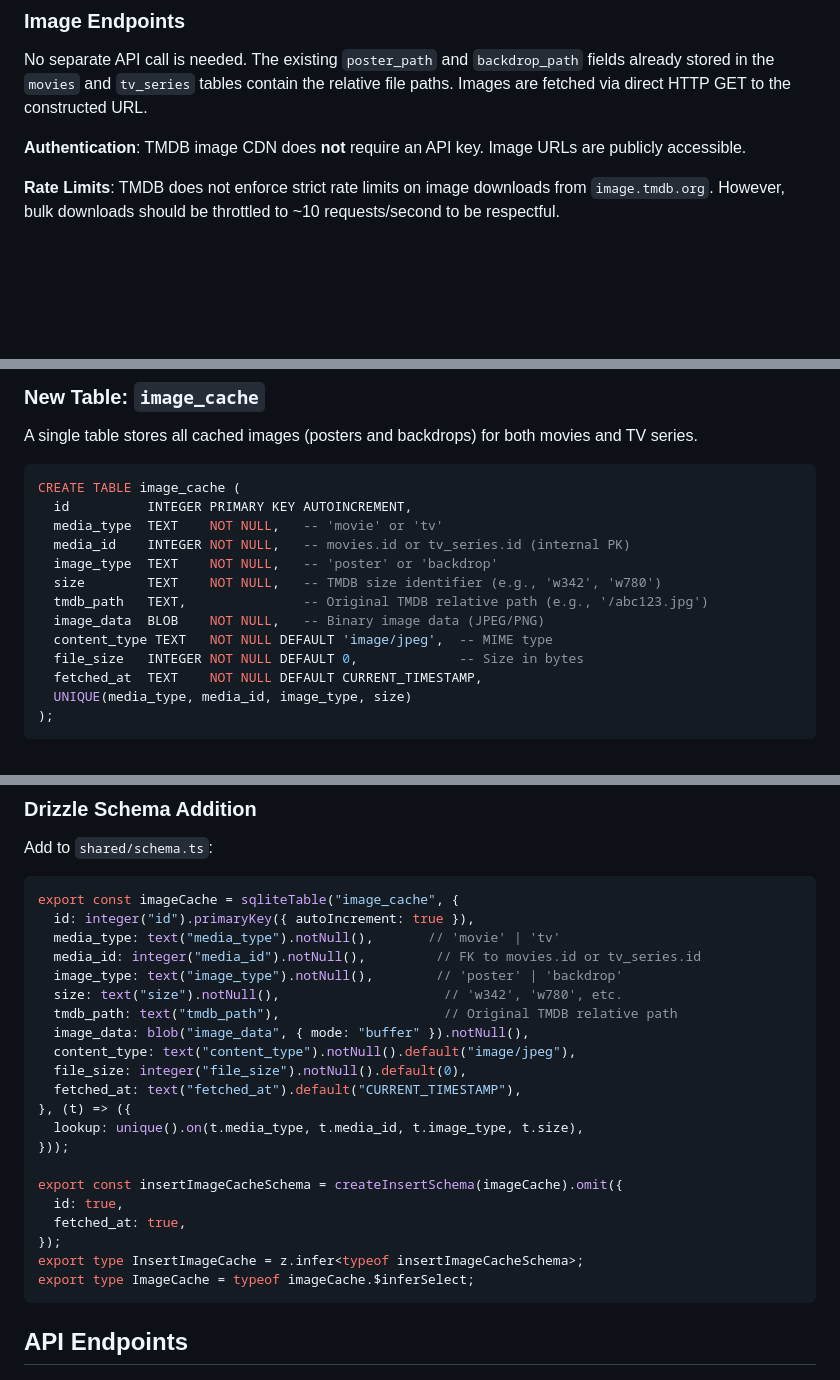
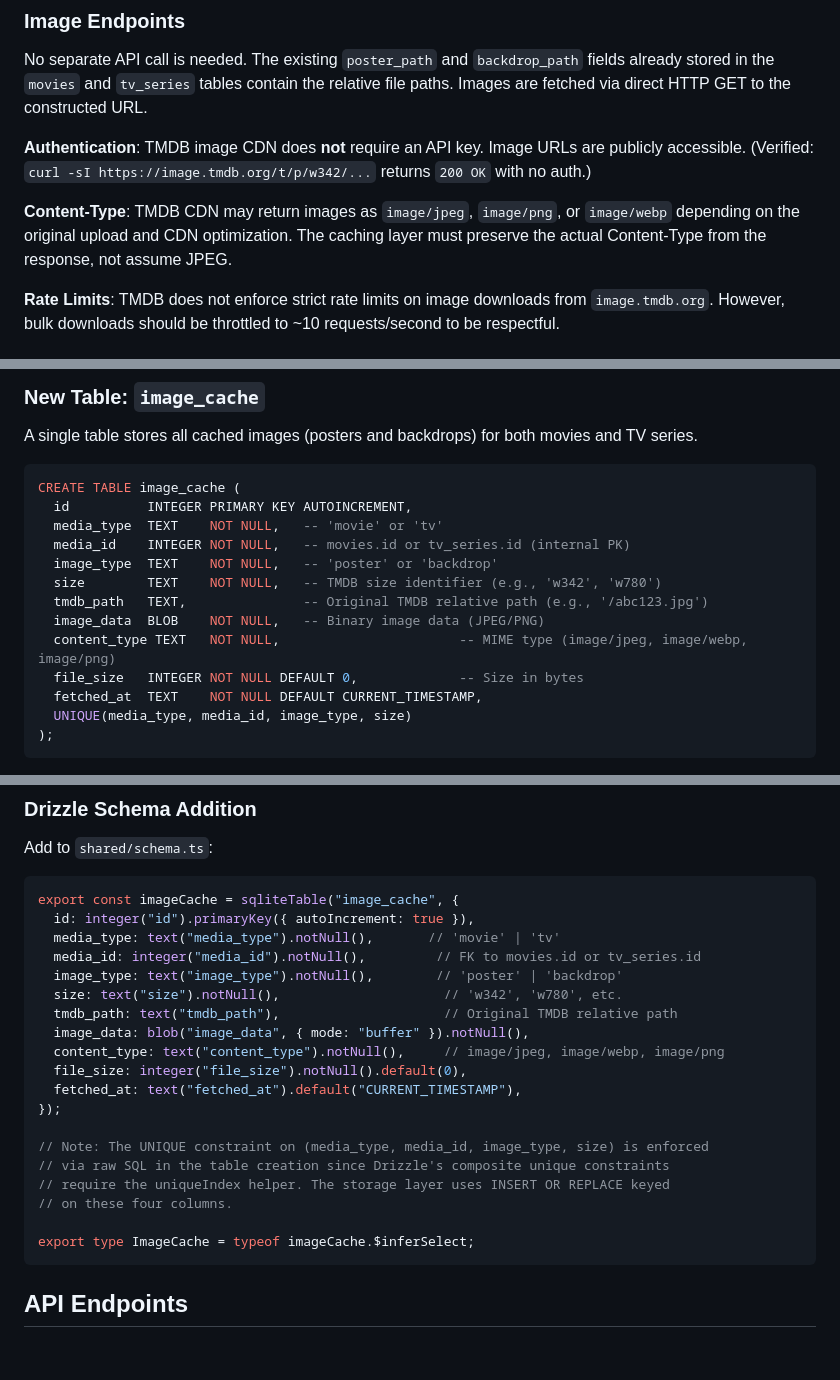
Before and after one commit to mollovue/scifionly, a Markdown page: docs/05-image-caching-spec.md, 3 parts joined by grey strips. Drawn GitHub-style; blank space fills up the shorter version.

Commit message:
docs: review fixes for image caching spec
- Content-Type can be image/webp (not just jpeg) per TMDB CDN testing
- Removed default 'image/jpeg' from content_type column
- Fixed Drizzle schema unique constraint approach
- Added verification note for TMDB CDN auth-free access

````diff
--- a/docs/05-image-caching-spec.md
+++ b/docs/05-image-caching-spec.md
@@ -39,7 +39,9 @@ TMDB images are constructed from three components:
 
 No separate API call is needed. The existing `poster_path` and `backdrop_path` fields already stored in the `movies` and `tv_series` tables contain the relative file paths. Images are fetched via direct HTTP GET to the constructed URL.
 
-**Authentication**: TMDB image CDN does **not** require an API key. Image URLs are publicly accessible.
+**Authentication**: TMDB image CDN does **not** require an API key. Image URLs are publicly accessible. (Verified: `curl -sI https://image.tmdb.org/t/p/w342/...` returns `200 OK` with no auth.)
+
+**Content-Type**: TMDB CDN may return images as `image/jpeg`, `image/png`, or `image/webp` depending on the original upload and CDN optimization. The caching layer must preserve the actual Content-Type from the response, not assume JPEG.
 
 **Rate Limits**: TMDB does not enforce strict rate limits on image downloads from `image.tmdb.org`. However, bulk downloads should be throttled to ~10 requests/second to be respectful.
 
@@ -62,7 +64,7 @@ CREATE TABLE image_cache (
   size        TEXT    NOT NULL,   -- TMDB size identifier (e.g., 'w342', 'w780')
   tmdb_path   TEXT,               -- Original TMDB relative path (e.g., '/abc123.jpg')
   image_data  BLOB    NOT NULL,   -- Binary image data (JPEG/PNG)
-  content_type TEXT   NOT NULL DEFAULT 'image/jpeg',  -- MIME type
+  content_type TEXT   NOT NULL,                       -- MIME type (image/jpeg, image/webp, image/png)
   file_size   INTEGER NOT NULL DEFAULT 0,             -- Size in bytes
   fetched_at  TEXT    NOT NULL DEFAULT CURRENT_TIMESTAMP,
   UNIQUE(media_type, media_id, image_type, size)
@@ -97,18 +99,16 @@ export const imageCache = sqliteTable("image_cache", {
   size: text("size").notNull(),                     // 'w342', 'w780', etc.
   tmdb_path: text("tmdb_path"),                     // Original TMDB relative path
   image_data: blob("image_data", { mode: "buffer" }).notNull(),
-  content_type: text("content_type").notNull().default("image/jpeg"),
+  content_type: text("content_type").notNull(),     // image/jpeg, image/webp, image/png
   file_size: integer("file_size").notNull().default(0),
   fetched_at: text("fetched_at").default("CURRENT_TIMESTAMP"),
-}, (t) => ({
-  lookup: unique().on(t.media_type, t.media_id, t.image_type, t.size),
-}));
+});
 
-export const insertImageCacheSchema = createInsertSchema(imageCache).omit({
-  id: true,
-  fetched_at: true,
-});
-export type InsertImageCache = z.infer<typeof insertImageCacheSchema>;
+// Note: The UNIQUE constraint on (media_type, media_id, image_type, size) is enforced
+// via raw SQL in the table creation since Drizzle's composite unique constraints
+// require the uniqueIndex helper. The storage layer uses INSERT OR REPLACE keyed
+// on these four columns.
+
 export type ImageCache = typeof imageCache.$inferSelect;
 ```
 
````
